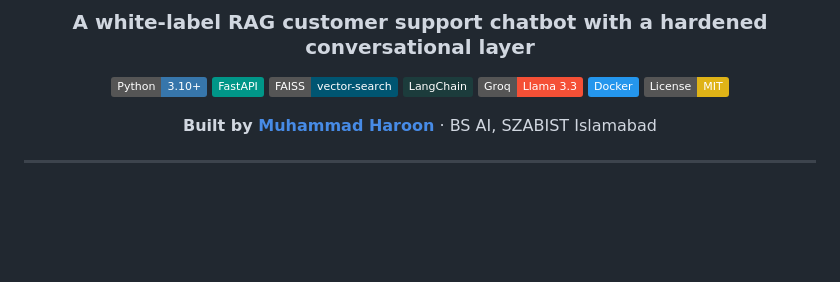
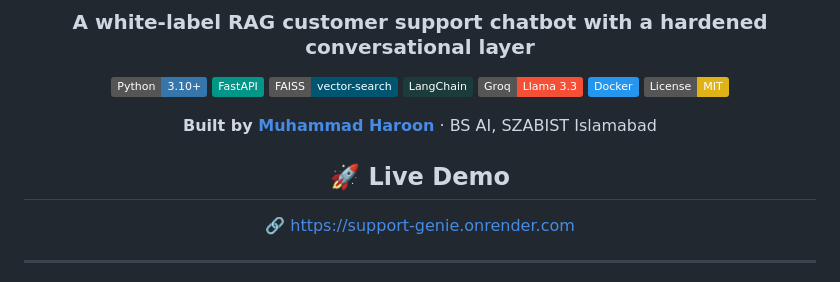
Before and after one commit to haroon-ai1/Support_Genie, a Markdown page: README.md, the part around one of its changes. Drawn GitHub-style; badges without logos; blank space fills up the shorter version.

Commit message:
Update README with live demo and image
Added a live demo link and an image to the README.

```diff
--- a/README.md
+++ b/README.md
@@ -13,7 +13,9 @@
 [![License: MIT](https://img.shields.io/badge/License-MIT-yellow.svg)](LICENSE)
 
 **Built by [Muhammad Haroon](https://linkedin.com/in/haroon-ai)** · BS AI, SZABIST Islamabad
+## 🚀 Live Demo
 
+🔗 https://support-genie.onrender.com
 </div>
 
 ---
```
Also changed, not shown: other parts of README.md (+3 -0 lines).
